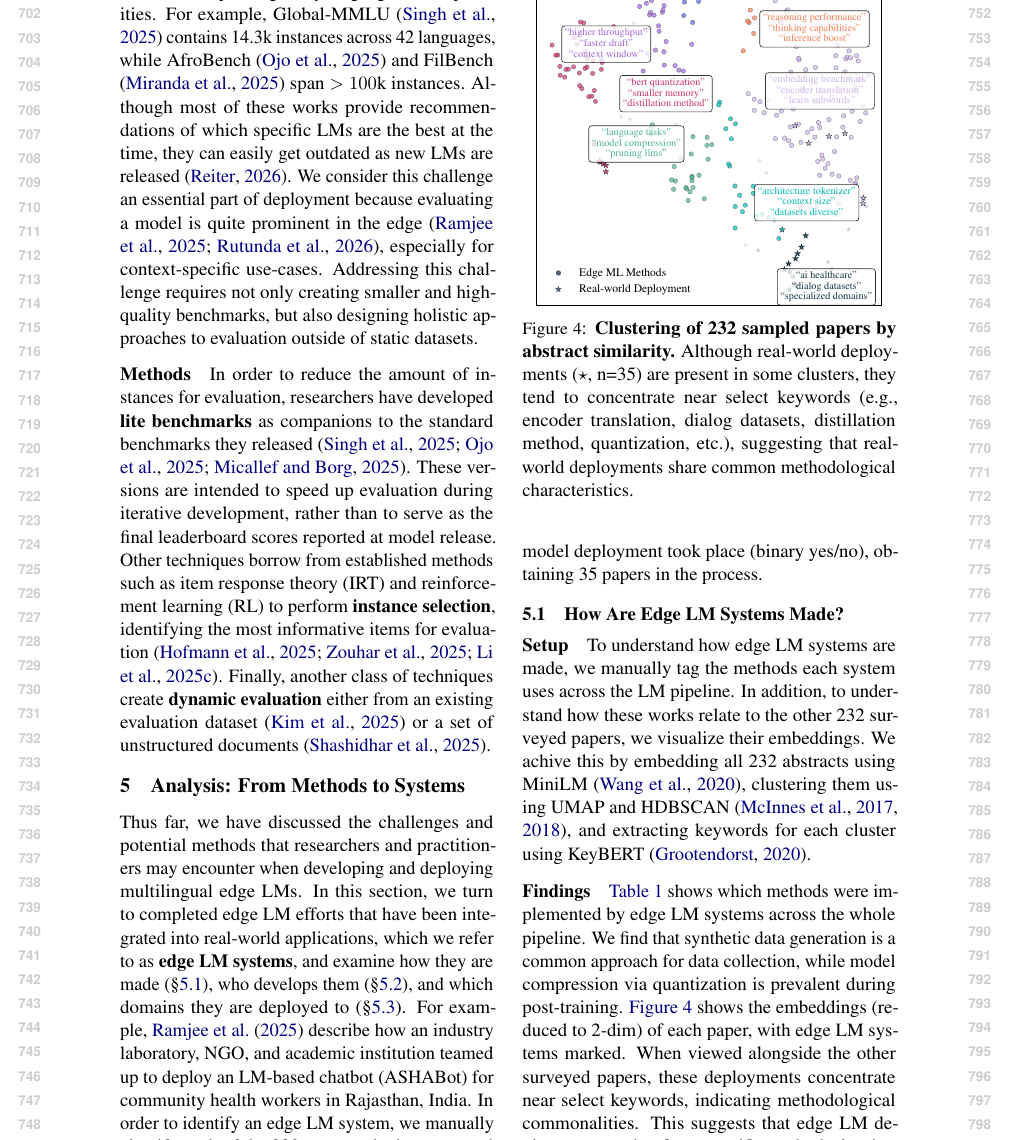
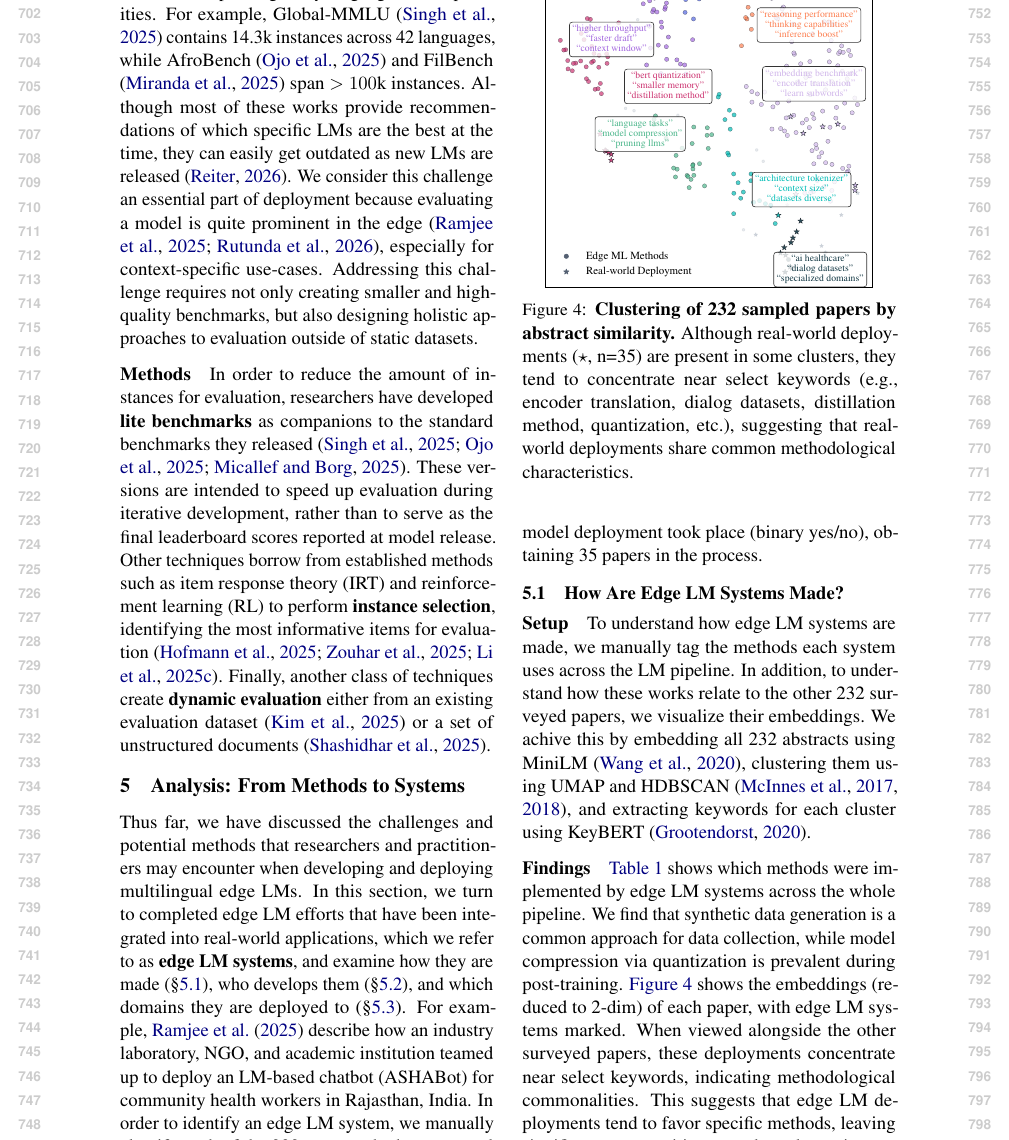
Before and after one commit to ljvmiranda921/multilinguality-at-the-edge, a LaTeX paper (tacl2021v1-template.tex): part of page 8 of 28, cut so that both start at the same text. Compiled offline with pdfLaTeX.

Commit message:
[wip] Update

```diff
--- a/tacl2021v1-template.tex
+++ b/tacl2021v1-template.tex
@@ -521,7 +521,7 @@ we manually classify each of the \numpapers{} papers whether an actual model dep
 
 \begin{figure}
   \centering
-  \includegraphics[width=0.95\linewidth, trim={0 0.5cm 0 0}]{figures/literature_clusters_umap.pdf}
+  \includegraphics[width=0.90\linewidth, trim={0 0.5cm 0 0}]{figures/literature_clusters_umap.pdf}
   \caption{
     \textbf{Clustering of \numpapers{} sampled papers by abstract similarity.}
     Although real-world deployments ($\star$, n=\numdeploymentpapers{}) are present in some clusters, they tend to concentrate near select keywords
```
